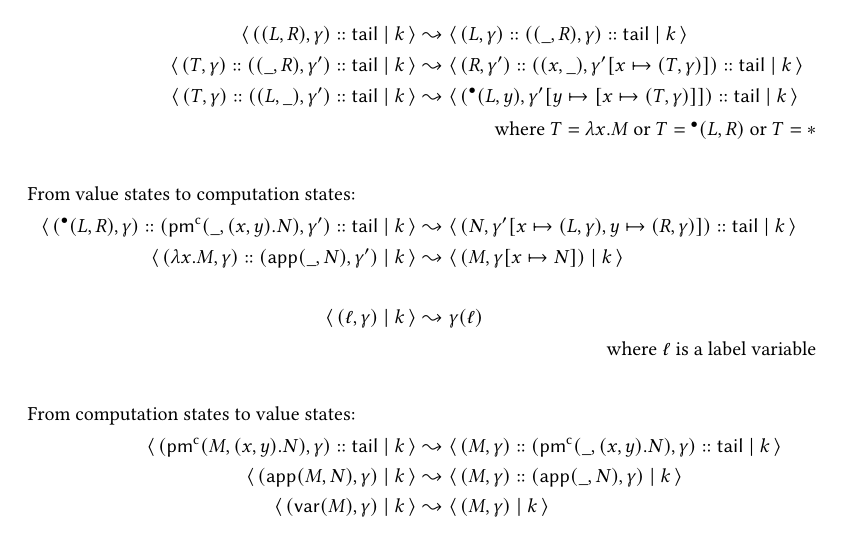
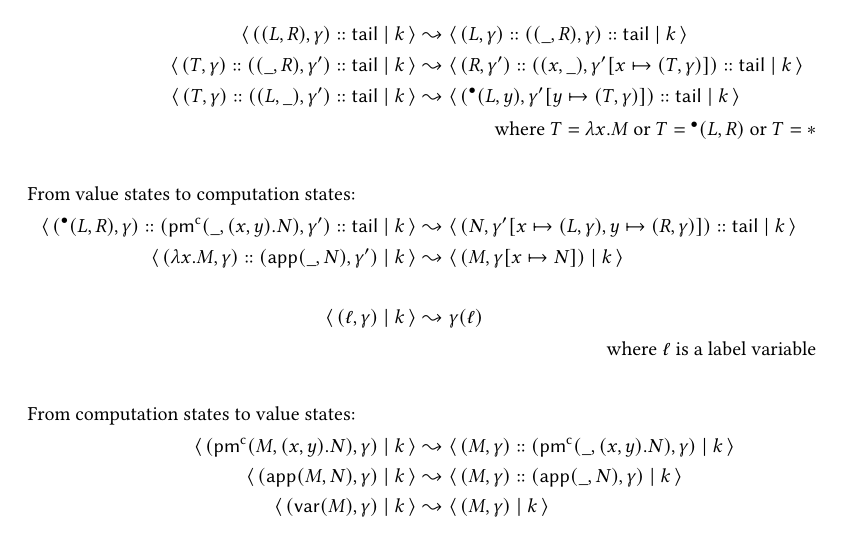
Before and after one commit to vikraman/inception, a LaTeX paper (notes/abstract-machine.tex): part of page 3 of 4, cut so that both start at the same text. Compiled offline with pdfLaTeX.

Commit message:
fixed left transition rules

```diff
--- a/notes/abstract-machine.tex
+++ b/notes/abstract-machine.tex
@@ -158,7 +158,7 @@ An \emph{environment} is a map from label variables (i.e.\ those bound by \SUB)
   \STATE{( (L , R) , \gamma ) \CAT \tail}{k} &\leadsto \STATE{( L , \gamma ) \CAT ( (\_ , R) , \gamma) \CAT \tail}{k}\\
 	%
   \STATE{( T , \gamma) \CAT ( (\_ , R) , \gamma') \CAT \tail}{k} &\leadsto \STATE{( R , \gamma' ) \CAT ((x , \_) , \gamma' [x \mapsto (T , \gamma)]) \CAT \tail}{k}\\
-  \STATE{( T , \gamma) \CAT ( (L , \_) , \gamma') \CAT \tail}{k} &\leadsto \STATE{(\flag{(L , y)} , \gamma' [y \mapsto [x \mapsto (T , \gamma)]]) \CAT \tail}{k}\\
+  \STATE{( T , \gamma) \CAT ( (L , \_) , \gamma') \CAT \tail}{k} &\leadsto \STATE{(\flag{(L , y)} , \gamma' [y \mapsto (T , \gamma)]) \CAT \tail}{k}\\
   %(( T , \gamma ) , (\RET (\_) , \gamma') , \tail ; k ) &\leadsto (( \flag{\RET (T)} , \gamma') , \tail ; k)\\
 	\intertext{\hspace*{\fill}where $T = \lambda x . M$ or $T = \flag{(L , R)}$ or $T = \ast$}
   %
@@ -173,7 +173,7 @@ An \emph{environment} is a map from label variables (i.e.\ those bound by \SUB)
 	\intertext{\hspace*{\fill}where $\ell$ is a label variable}
 	\\
 	\intertext{From computation states to value states:}
-  \STATE{( \PMC (M , (x,y).N), \gamma) \CAT \tail}{k} &\leadsto \STATE{( M , \gamma) \CAT (\PMC (\_ , (x,y).N) , \gamma) \CAT \tail}{k}\\
+  \STATE{( \PMC (M , (x,y).N), \gamma)}{k} &\leadsto \STATE{( M , \gamma) \CAT (\PMC (\_ , (x,y).N) , \gamma)}{k}\\
   \STATE{( \APP (M , N) , \gamma )}{k} &\leadsto \STATE{( M , \gamma) \CAT (\APP (\_ , N) , \gamma)}{k}\\
   \STATE{( \VAR (M) , \gamma)}{k} &\leadsto \STATE{(M , \gamma)}{k}\\
 	\\
```
Also changed, not shown: 1 other file.
